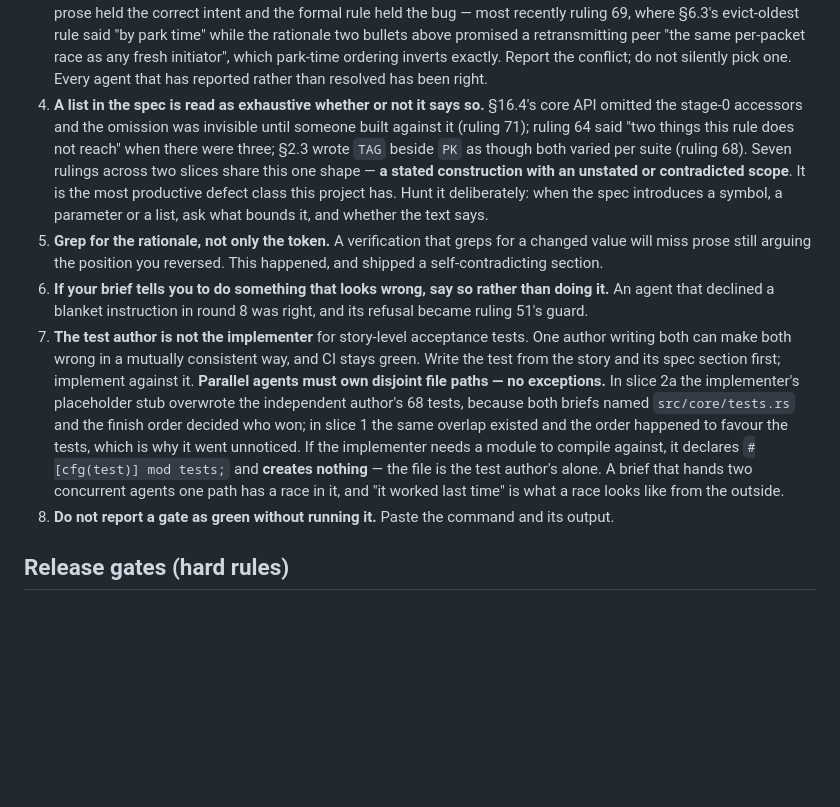
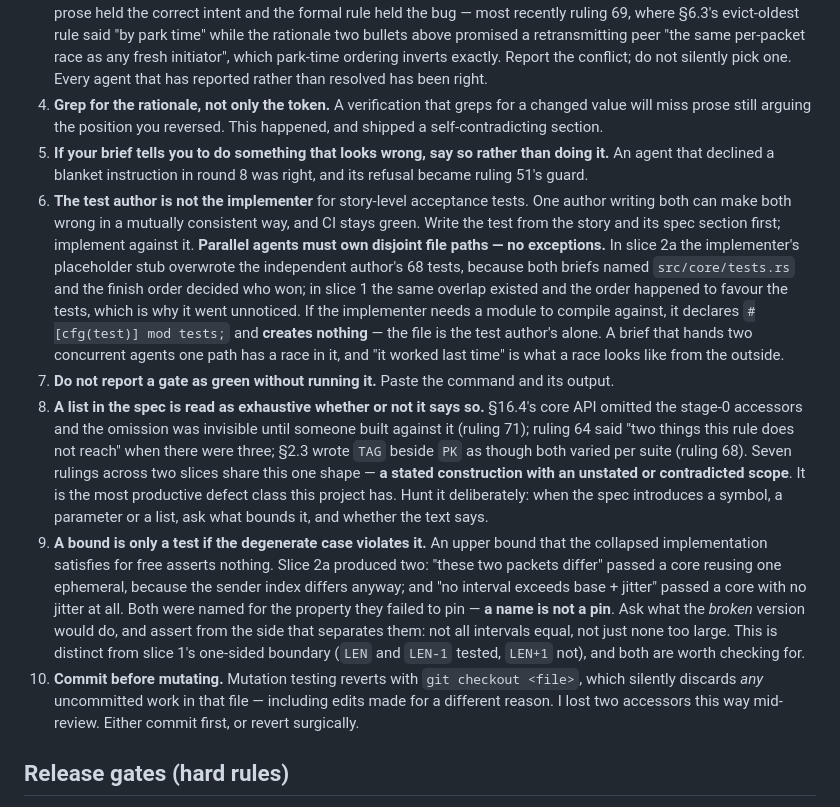
Before and after one commit to primetype/slither, a Markdown page: CLAUDE.md, the part around the change. GitHub-like rendering; blank space fills up the shorter version.

```diff
--- a/CLAUDE.md
+++ b/CLAUDE.md
@@ -110,16 +110,6 @@ the spec rounds.
    per-packet race as any fresh initiator", which park-time ordering
    inverts exactly. Report the conflict; do not silently pick one. Every
    agent that has reported rather than resolved has been right.
-8. **A list in the spec is read as exhaustive whether or not it says so.**
-   §16.4's core API omitted the stage-0 accessors and the omission was
-   invisible until someone built against it (ruling 71); ruling 64 said
-   "two things this rule does not reach" when there were three; §2.3 wrote
-   `TAG` beside `PK` as though both varied per suite (ruling 68). Seven
-   rulings across two slices share this one shape — **a stated
-   construction with an unstated or contradicted scope**. It is the most
-   productive defect class this project has. Hunt it deliberately: when
-   the spec introduces a symbol, a parameter or a list, ask what bounds
-   it, and whether the text says.
 4. **Grep for the rationale, not only the token.** A verification that
    greps for a changed value will miss prose still arguing the position
    you reversed. This happened, and shipped a self-contradicting section.
@@ -142,6 +132,32 @@ the spec rounds.
    looks like from the outside.
 7. **Do not report a gate as green without running it.** Paste the
    command and its output.
+8. **A list in the spec is read as exhaustive whether or not it says so.**
+   §16.4's core API omitted the stage-0 accessors and the omission was
+   invisible until someone built against it (ruling 71); ruling 64 said
+   "two things this rule does not reach" when there were three; §2.3 wrote
+   `TAG` beside `PK` as though both varied per suite (ruling 68). Seven
+   rulings across two slices share this one shape — **a stated
+   construction with an unstated or contradicted scope**. It is the most
+   productive defect class this project has. Hunt it deliberately: when
+   the spec introduces a symbol, a parameter or a list, ask what bounds
+   it, and whether the text says.
+9. **A bound is only a test if the degenerate case violates it.** An
+   upper bound that the collapsed implementation satisfies for free
+   asserts nothing. Slice 2a produced two: "these two packets differ"
+   passed a core reusing one ephemeral, because the sender index differs
+   anyway; and "no interval exceeds base + jitter" passed a core with no
+   jitter at all. Both were named for the property they failed to pin —
+   **a name is not a pin**. Ask what the *broken* version would do, and
+   assert from the side that separates them: not all intervals equal, not
+   just none too large. This is distinct from slice 1's one-sided
+   boundary (`LEN` and `LEN-1` tested, `LEN+1` not), and both are worth
+   checking for.
+10. **Commit before mutating.** Mutation testing reverts with
+   `git checkout <file>`, which silently discards *any* uncommitted work
+   in that file — including edits made for a different reason. I lost two
+   accessors this way mid-review. Either commit first, or revert
+   surgically.
 
 ## Release gates (hard rules)
 
```
Also changed, not shown: .slices/02-handshake/OPEN-QUESTIONS.md (+58 -0 lines).
